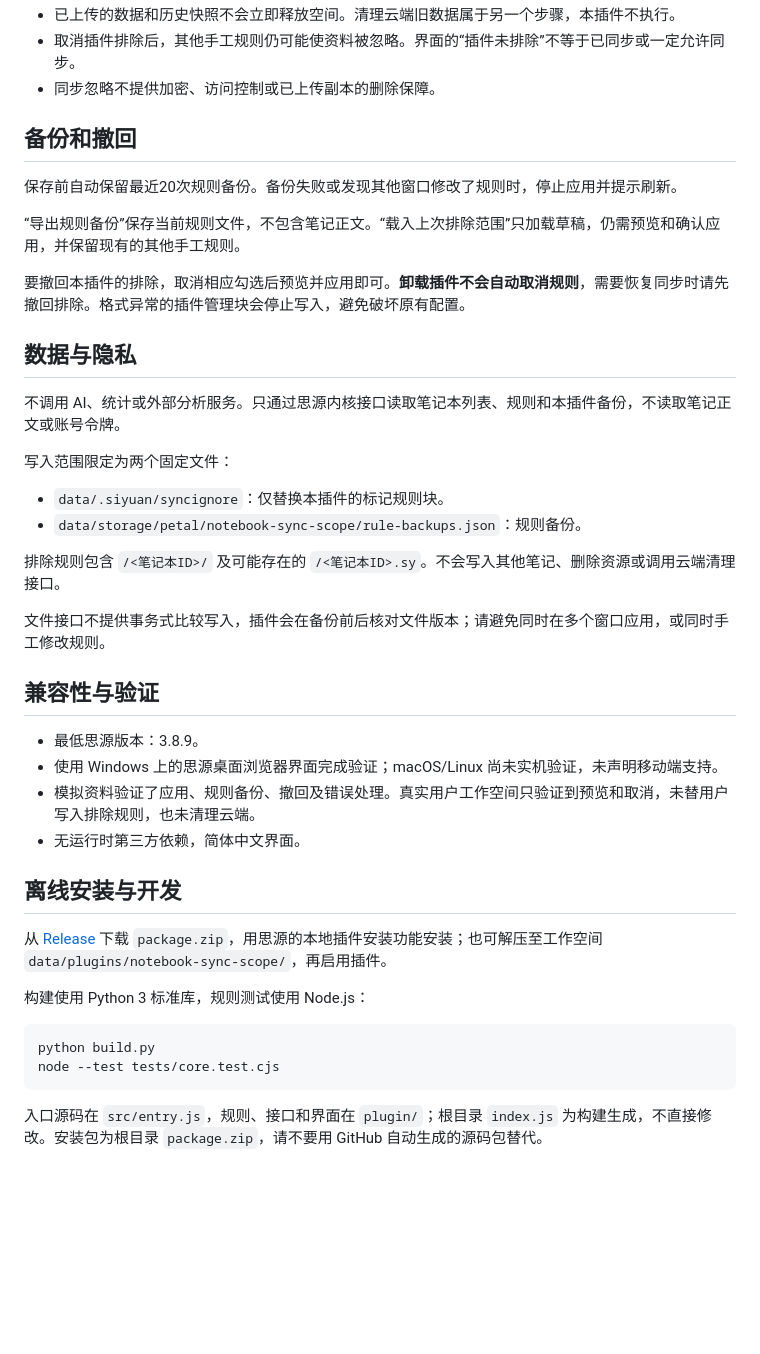
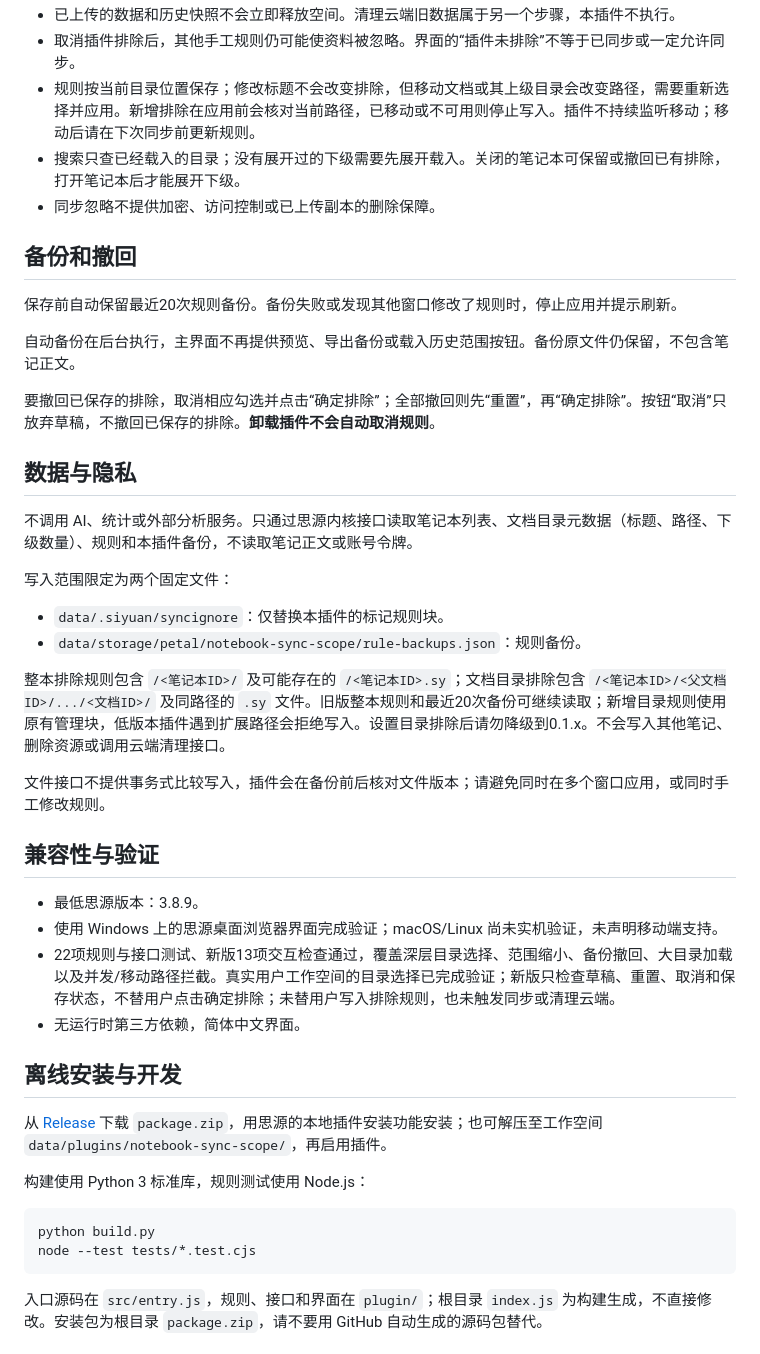
Before and after one commit to 370958248/notebook-sync-scope, a Markdown page: README.md, the part around one of its changes. GitHub-like rendering; blank space fills up the shorter version.

````diff
--- a/README.md
+++ b/README.md
@@ -38,25 +45,27 @@
 - 已上传的数据和历史快照不会立即释放空间。清理云端旧数据属于另一个步骤，本插件不执行。
 - 取消插件排除后，其他手工规则仍可能使资料被忽略。界面的“插件未排除”不等于已同步或一定允许同步。
+- 规则按当前目录位置保存；修改标题不会改变排除，但移动文档或其上级目录会改变路径，需要重新选择并应用。新增排除在应用前会核对当前路径，已移动或不可用则停止写入。插件不持续监听移动；移动后请在下次同步前更新规则。
+- 搜索只查已经载入的目录；没有展开过的下级需要先展开载入。关闭的笔记本可保留或撤回已有排除，打开笔记本后才能展开下级。
 - 同步忽略不提供加密、访问控制或已上传副本的删除保障。
 
 ## 备份和撤回
 
 保存前自动保留最近20次规则备份。备份失败或发现其他窗口修改了规则时，停止应用并提示刷新。
 
-“导出规则备份”保存当前规则文件，不包含笔记正文。“载入上次排除范围”只加载草稿，仍需预览和确认应用，并保留现有的其他手工规则。
+自动备份在后台执行，主界面不再提供预览、导出备份或载入历史范围按钮。备份原文件仍保留，不包含笔记正文。
 
-要撤回本插件的排除，取消相应勾选后预览并应用即可。**卸载插件不会自动取消规则**，需要恢复同步时请先撤回排除。格式异常的插件管理块会停止写入，避免破坏原有配置。
+要撤回已保存的排除，取消相应勾选并点击“确定排除”；全部撤回则先“重置”，再“确定排除”。按钮“取消”只放弃草稿，不撤回已保存的排除。**卸载插件不会自动取消规则**。
 
 ## 数据与隐私
 
-不调用 AI、统计或外部分析服务。只通过思源内核接口读取笔记本列表、规则和本插件备份，不读取笔记正文或账号令牌。
+不调用 AI、统计或外部分析服务。只通过思源内核接口读取笔记本列表、文档目录元数据（标题、路径、下级数量）、规则和本插件备份，不读取笔记正文或账号令牌。
 
 写入范围限定为两个固定文件：
 
 - `data/.siyuan/syncignore`：仅替换本插件的标记规则块。
 - `data/storage/petal/notebook-sync-scope/rule-backups.json`：规则备份。
 
-排除规则包含 `/<笔记本ID>/` 及可能存在的 `/<笔记本ID>.sy`。不会写入其他笔记、删除资源或调用云端清理接口。
+整本排除规则包含 `/<笔记本ID>/` 及可能存在的 `/<笔记本ID>.sy`；文档目录排除包含 `/<笔记本ID>/<父文档ID>/.../<文档ID>/` 及同路径的 `.sy` 文件。旧版整本规则和最近20次备份可继续读取；新增目录规则使用原有管理块，低版本插件遇到扩展路径会拒绝写入。设置目录排除后请勿降级到0.1.x。不会写入其他笔记、删除资源或调用云端清理接口。
 
 文件接口不提供事务式比较写入，插件会在备份前后核对文件版本；请避免同时在多个窗口应用，或同时手工修改规则。
 
@@ -64,7 +73,7 @@
 
 - 最低思源版本：3.8.9。
 - 使用 Windows 上的思源桌面浏览器界面完成验证；macOS/Linux 尚未实机验证，未声明移动端支持。
-- 模拟资料验证了应用、规则备份、撤回及错误处理。真实用户工作空间只验证到预览和取消，未替用户写入排除规则，也未清理云端。
+- 22项规则与接口测试、新版13项交互检查通过，覆盖深层目录选择、范围缩小、备份撤回、大目录加载以及并发/移动路径拦截。真实用户工作空间的目录选择已完成验证；新版只检查草稿、重置、取消和保存状态，不替用户点击确定排除；未替用户写入排除规则，也未触发同步或清理云端。
 - 无运行时第三方依赖，简体中文界面。
 
 ## 离线安装与开发
@@ -75,7 +84,7 @@
 
 ```sh
 python build.py
-node --test tests/core.test.cjs
+node --test tests/*.test.cjs
 ```
 
 入口源码在 `src/entry.js`，规则、接口和界面在 `plugin/`；根目录 `index.js` 为构建生成，不直接修改。安装包为根目录 `package.zip`，请不要用 GitHub 自动生成的源码包替代。
````
Also changed, not shown: other parts of README.md (+16 -9 lines), CHANGELOG.md (+14 -0 lines), preview.png, 8 other files.
